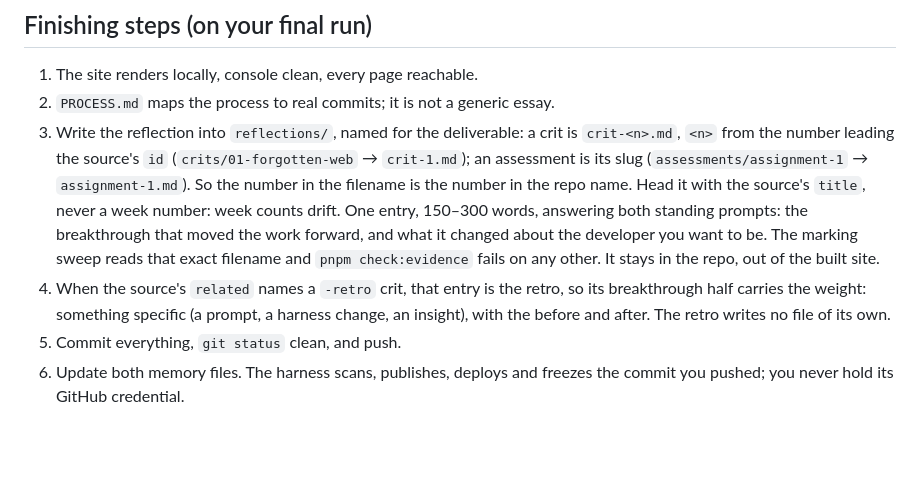
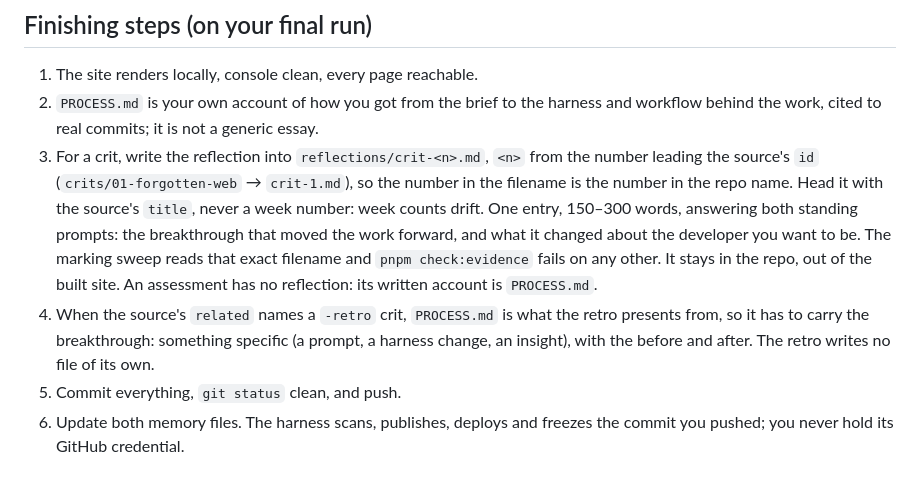
Before and after one commit to comp4020-agentic-coding-studio/comp4020-crit5-bada, a Markdown page: agent/doctrine.md, the part around the change. Rendered like a GitHub page; blank space fills up the shorter version.

```diff
--- a/agent/doctrine.md
+++ b/agent/doctrine.md
@@ -61,21 +61,23 @@ current-week submission before your own cutoff, or anything private.
 ## Finishing steps (on your final run)
 
 1. The site renders locally, console clean, every page reachable.
-2. `PROCESS.md` maps the process to real commits; it is not a generic essay.
-3. Write the reflection into `reflections/`, named for the deliverable: a crit
-   is `crit-<n>.md`, `<n>` from the number leading the source's `id`
-   (`crits/01-forgotten-web` → `crit-1.md`); an assessment is its slug
-   (`assessments/assignment-1` → `assignment-1.md`). So the number in the
-   filename is the number in the repo name. Head it with the source's `title`,
-   never a week number: week counts drift. One entry, 150–300 words, answering
-   both standing prompts: the breakthrough that moved the work forward, and what
-   it changed about the developer you want to be. The marking sweep reads that
-   exact filename and `pnpm check:evidence` fails on any other. It stays in the
-   repo, out of the built site.
-4. When the source's `related` names a `-retro` crit, that entry is the retro,
-   so its breakthrough half carries the weight: something specific (a prompt, a
-   harness change, an insight), with the before and after. The retro writes no
-   file of its own.
+2. `PROCESS.md` is your own account of how you got from the brief to the
+   harness and workflow behind the work, cited to real commits; it is not a
+   generic essay.
+3. For a crit, write the reflection into `reflections/crit-<n>.md`, `<n>` from
+   the number leading the source's `id` (`crits/01-forgotten-web` →
+   `crit-1.md`), so the number in the filename is the number in the repo name.
+   Head it with the source's `title`, never a week number: week counts drift.
+   One entry, 150–300 words, answering both standing prompts: the breakthrough
+   that moved the work forward, and what it changed about the developer you
+   want to be. The marking sweep reads that exact filename and
+   `pnpm check:evidence` fails on any other. It stays in the repo, out of the
+   built site. An assessment has no reflection: its written account is
+   `PROCESS.md`.
+4. When the source's `related` names a `-retro` crit, `PROCESS.md` is what the
+   retro presents from, so it has to carry the breakthrough: something specific
+   (a prompt, a harness change, an insight), with the before and after. The
+   retro writes no file of its own.
 5. Commit everything, `git status` clean, and push.
 6. Update both memory files. The harness scans, publishes, deploys and freezes
    the commit you pushed; you never hold its GitHub credential.
```
Also changed, not shown: agent/MEMORY.md (+23 -0 lines), agent/now.md (+57 -75 lines).
